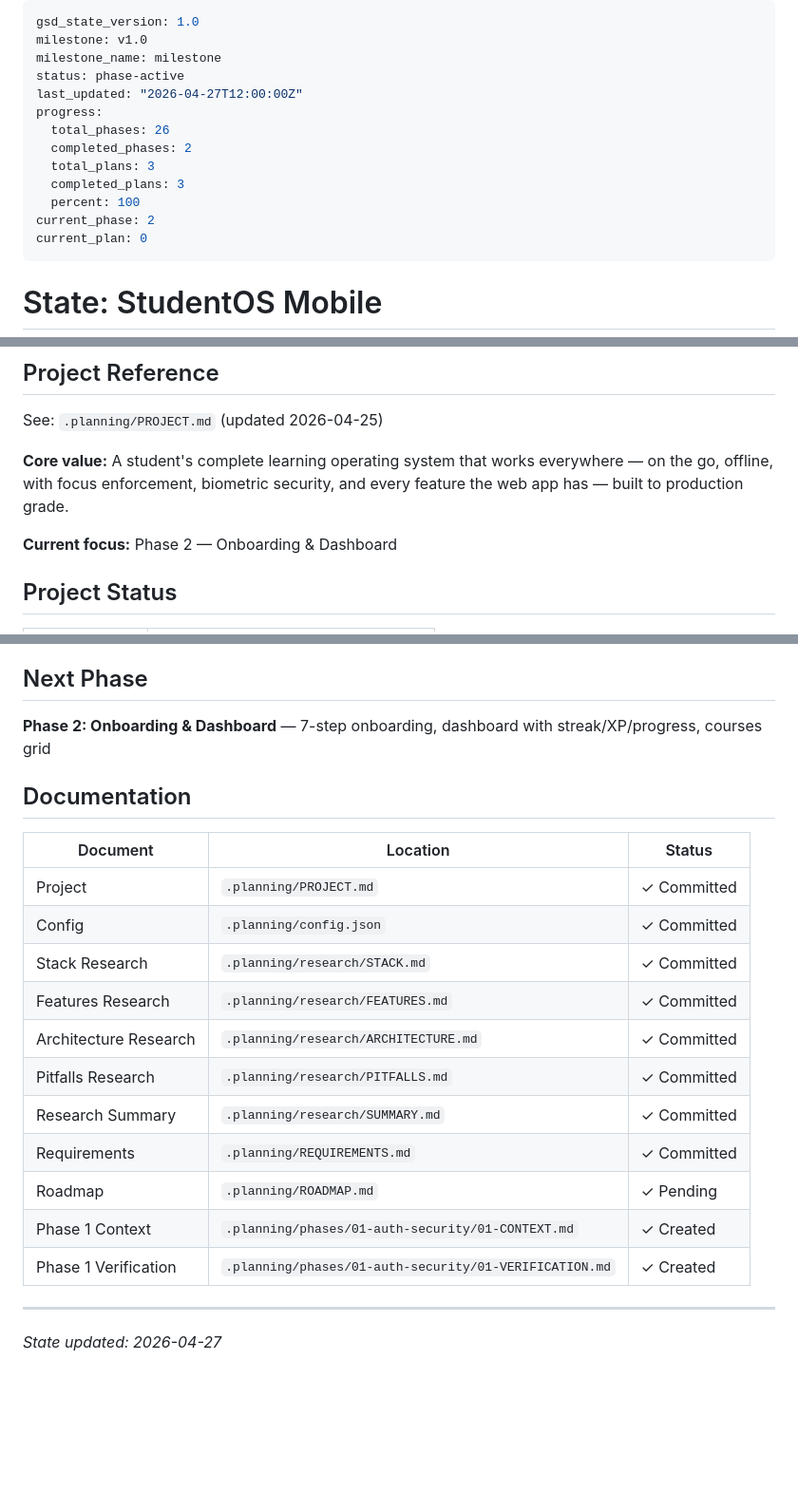
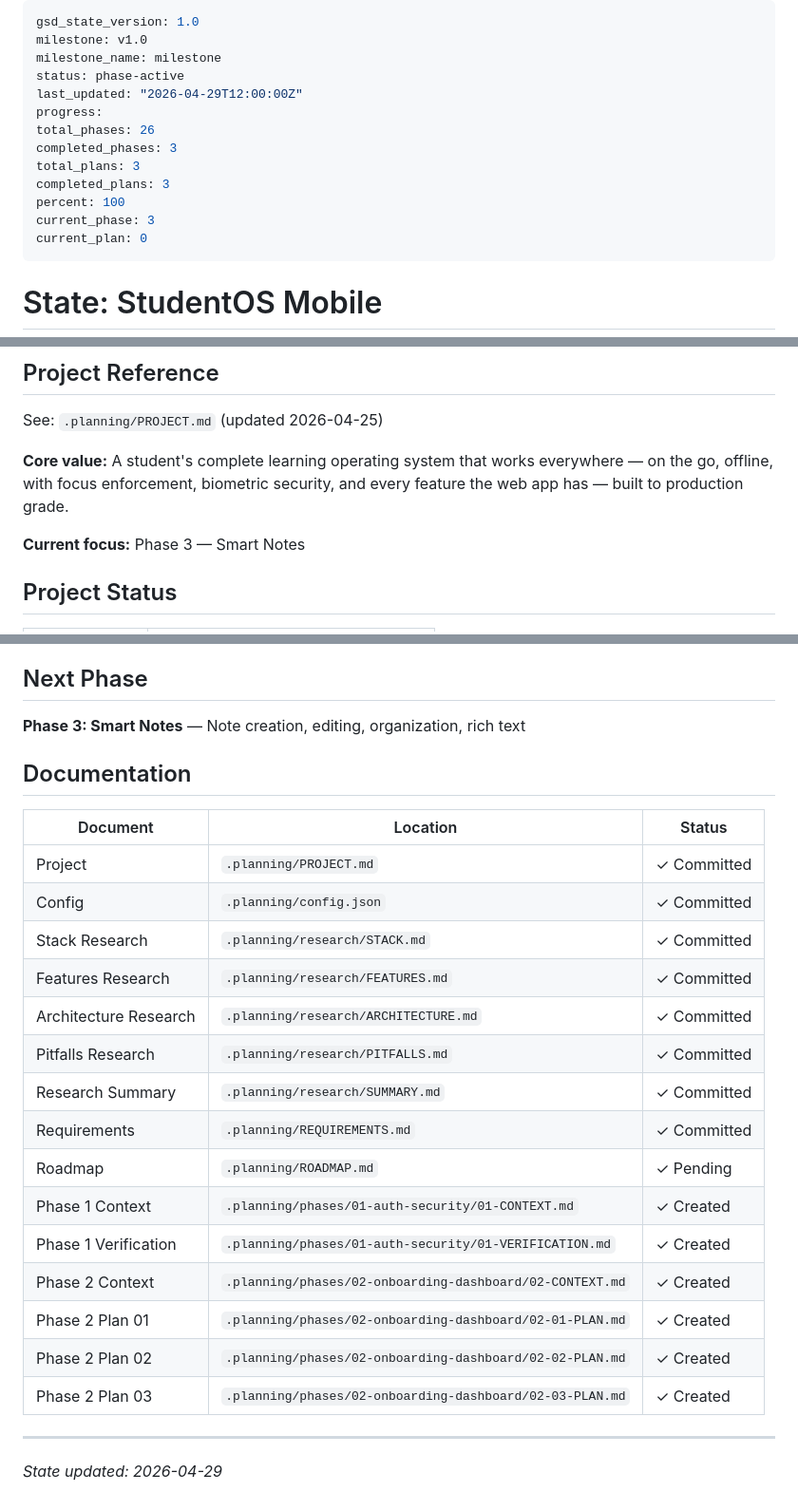
Before and after one commit to Darknivht/StudentOs-Mobile, a Markdown page: .planning/STATE.md, 3 parts joined by grey strips. Shown at 95% size. Drawn GitHub-style; blank space fills up the shorter version.

Commit message:
docs(state): update state after phase 2 completion

```diff
--- a/.planning/STATE.md
+++ b/.planning/STATE.md
@@ -3,14 +3,14 @@ gsd_state_version: 1.0
 milestone: v1.0
 milestone_name: milestone
 status: phase-active
-last_updated: "2026-04-27T12:00:00Z"
+last_updated: "2026-04-29T12:00:00Z"
 progress:
-  total_phases: 26
-  completed_phases: 2
-  total_plans: 3
-  completed_plans: 3
-  percent: 100
-current_phase: 2
+total_phases: 26
+completed_phases: 3
+total_plans: 3
+completed_plans: 3
+percent: 100
+current_phase: 3
 current_plan: 0
 ---
 
@@ -24,7 +24,7 @@ See: `.planning/PROJECT.md` (updated 2026-04-25)
 
 **Core value:** A student's complete learning operating system that works everywhere — on the go, offline, with focus enforcement, biometric security, and every feature the web app has — built to production grade.
 
-**Current focus:** Phase 2 — Onboarding & Dashboard
+**Current focus:** Phase 3 — Smart Notes
 
 ## Project Status
 
@@ -93,24 +93,28 @@ See: `.planning/PROJECT.md` (updated 2026-04-25)
 
 ## Next Phase
 
-**Phase 2: Onboarding & Dashboard** — 7-step onboarding, dashboard with streak/XP/progress, courses grid
+**Phase 3: Smart Notes** — Note creation, editing, organization, rich text
 
 ## Documentation
 
-| Document              | Location                                               | Status      |
-| --------------------- | ------------------------------------------------------ | ----------- |
-| Project               | `.planning/PROJECT.md`                                 | ✓ Committed |
-| Config                | `.planning/config.json`                                | ✓ Committed |
-| Stack Research        | `.planning/research/STACK.md`                          | ✓ Committed |
-| Features Research     | `.planning/research/FEATURES.md`                       | ✓ Committed |
-| Architecture Research | `.planning/research/ARCHITECTURE.md`                   | ✓ Committed |
-| Pitfalls Research     | `.planning/research/PITFALLS.md`                       | ✓ Committed |
-| Research Summary      | `.planning/research/SUMMARY.md`                        | ✓ Committed |
-| Requirements          | `.planning/REQUIREMENTS.md`                            | ✓ Committed |
-| Roadmap               | `.planning/ROADMAP.md`                                 | ✓ Pending   |
-| Phase 1 Context       | `.planning/phases/01-auth-security/01-CONTEXT.md`      | ✓ Created   |
-| Phase 1 Verification  | `.planning/phases/01-auth-security/01-VERIFICATION.md` | ✓ Created   |
+| Document              | Location                                                 | Status      |
+| --------------------- | -------------------------------------------------------- | ----------- |
+| Project               | `.planning/PROJECT.md`                                   | ✓ Committed |
+| Config                | `.planning/config.json`                                  | ✓ Committed |
+| Stack Research        | `.planning/research/STACK.md`                            | ✓ Committed |
+| Features Research     | `.planning/research/FEATURES.md`                         | ✓ Committed |
+| Architecture Research | `.planning/research/ARCHITECTURE.md`                     | ✓ Committed |
+| Pitfalls Research     | `.planning/research/PITFALLS.md`                         | ✓ Committed |
+| Research Summary      | `.planning/research/SUMMARY.md`                          | ✓ Committed |
+| Requirements          | `.planning/REQUIREMENTS.md`                              | ✓ Committed |
+| Roadmap               | `.planning/ROADMAP.md`                                   | ✓ Pending   |
+| Phase 1 Context       | `.planning/phases/01-auth-security/01-CONTEXT.md`        | ✓ Created   |
+| Phase 1 Verification  | `.planning/phases/01-auth-security/01-VERIFICATION.md`   | ✓ Created   |
+| Phase 2 Context       | `.planning/phases/02-onboarding-dashboard/02-CONTEXT.md` | ✓ Created   |
+| Phase 2 Plan 01       | `.planning/phases/02-onboarding-dashboard/02-01-PLAN.md` | ✓ Created   |
+| Phase 2 Plan 02       | `.planning/phases/02-onboarding-dashboard/02-02-PLAN.md` | ✓ Created   |
+| Phase 2 Plan 03       | `.planning/phases/02-onboarding-dashboard/02-03-PLAN.md` | ✓ Created   |
 
 ---
 
-_State updated: 2026-04-27_
+_State updated: 2026-04-29_
```
Also changed, not shown: other parts of .planning/STATE.md (+2 -2 lines).
